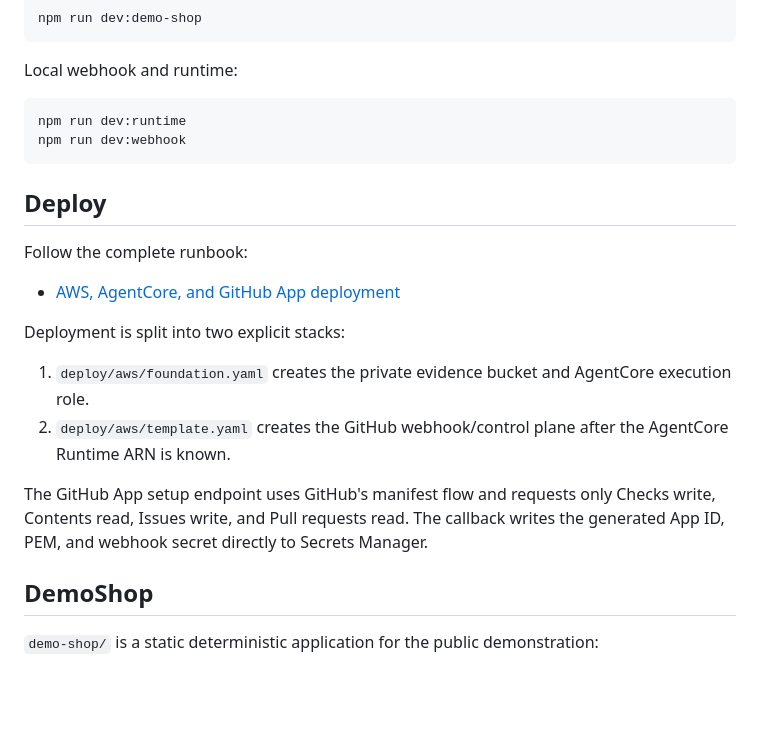
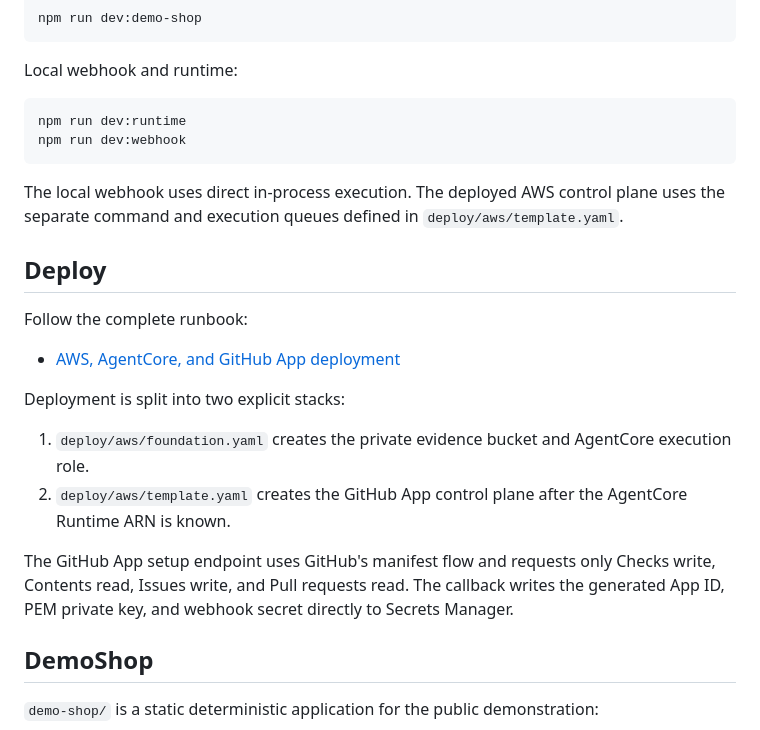
Before and after one commit to pxf77/Spec2Proof, a Markdown page: README.md, the part around one of its changes. GitHub-like rendering; blank space fills up the shorter version.

````diff
--- a/README.md
+++ b/README.md
@@ -100,6 +109,8 @@ npm run dev:runtime
 npm run dev:webhook
 ```
 
+The local webhook uses direct in-process execution. The deployed AWS control plane uses the separate command and execution queues defined in `deploy/aws/template.yaml`.
+
 ## Deploy
 
 Follow the complete runbook:
@@ -109,9 +120,9 @@ Follow the complete runbook:
 Deployment is split into two explicit stacks:
 
 1. `deploy/aws/foundation.yaml` creates the private evidence bucket and AgentCore execution role.
-2. `deploy/aws/template.yaml` creates the GitHub webhook/control plane after the AgentCore Runtime ARN is known.
+2. `deploy/aws/template.yaml` creates the GitHub App control plane after the AgentCore Runtime ARN is known.
 
-The GitHub App setup endpoint uses GitHub's manifest flow and requests only Checks write, Contents read, Issues write, and Pull requests read. The callback writes the generated App ID, PEM, and webhook secret directly to Secrets Manager.
+The GitHub App setup endpoint uses GitHub's manifest flow and requests only Checks write, Contents read, Issues write, and Pull requests read. The callback writes the generated App ID, PEM private key, and webhook secret directly to Secrets Manager.
 
 ## DemoShop
 
````
Also changed, not shown: other parts of README.md (+29 -15 lines), docs/deployment/aws-and-github-app.md (+56 -24 lines), docs/implementation/stage-3-complete.md (added, +64 -0 lines).
